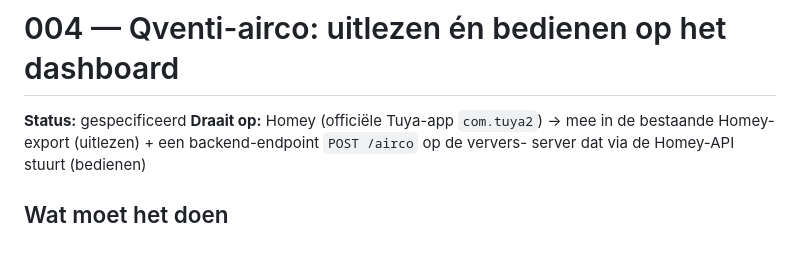
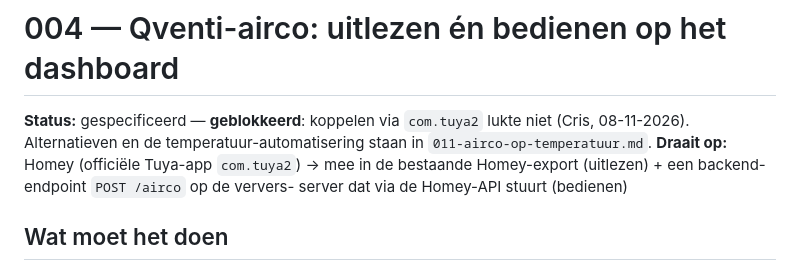
Before and after one commit to crisvandalen/Huis, a Markdown page: automatiseringen/004-airco.md, the part around the change. GitHub-like rendering; blank space fills up the shorter version.

```diff
--- a/automatiseringen/004-airco.md
+++ b/automatiseringen/004-airco.md
@@ -1,6 +1,8 @@
 # 004 — Qventi-airco: uitlezen én bedienen op het dashboard
 
-**Status:** gespecificeerd
+**Status:** gespecificeerd — **geblokkeerd**: koppelen via `com.tuya2` lukte
+niet (Cris, 08-11-2026). Alternatieven en de temperatuur-automatisering staan in
+`011-airco-op-temperatuur.md`.
 **Draait op:** Homey (officiële Tuya-app `com.tuya2`) → mee in de bestaande
 Homey-export (uitlezen) + een backend-endpoint `POST /airco` op de ververs-
 server dat via de Homey-API stuurt (bedienen)
```
Also changed, not shown: automatiseringen/011-airco-op-temperatuur.md (added, +123 -0 lines).
